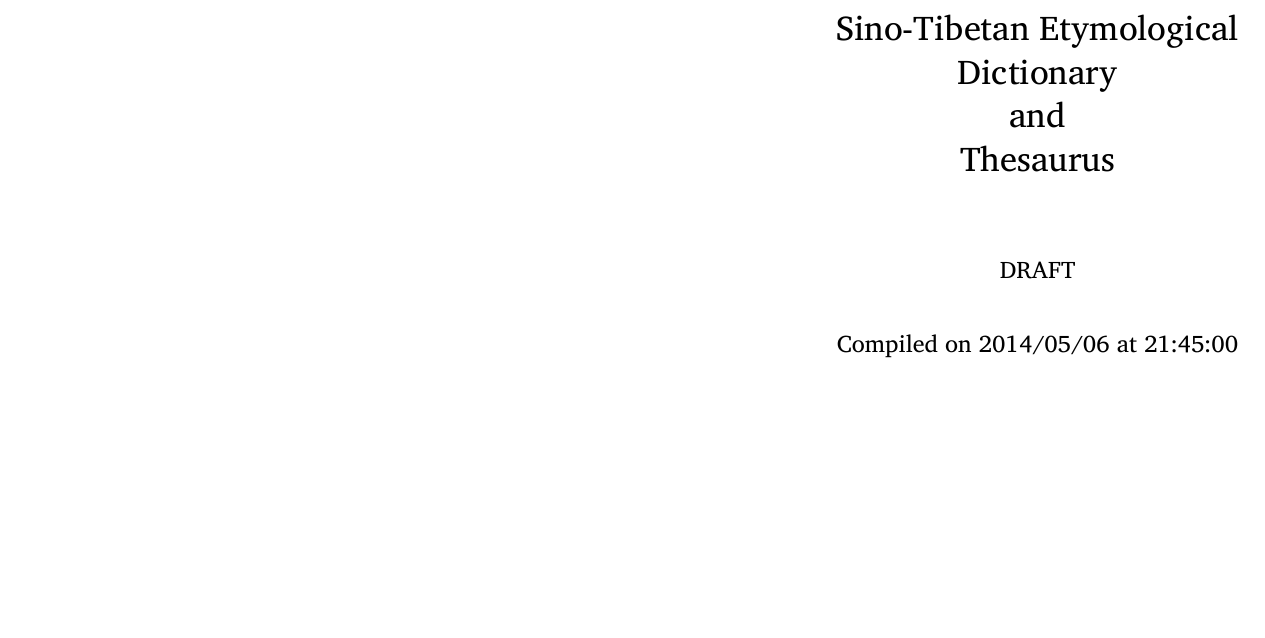
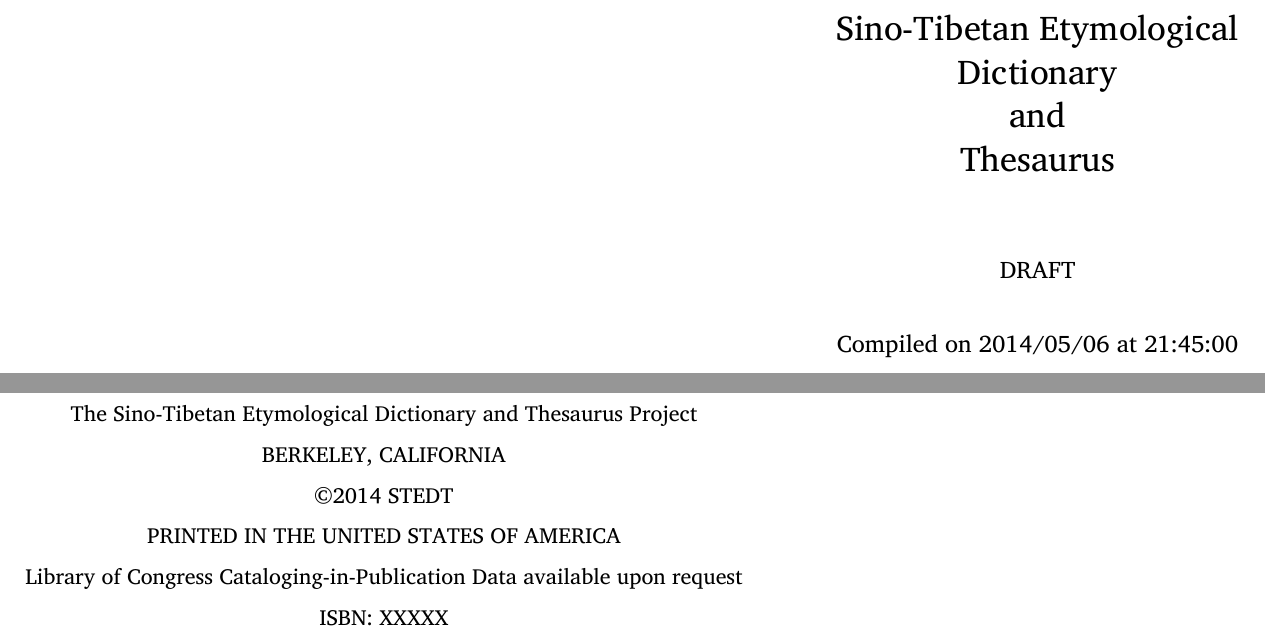
Before and after one commit to dwbruhn/stedt, a LaTeX thesis (printutils/frontmatter/masterTemplate.tex, which reads printutils/frontmatter/copyright.tex): part of page 1 of 13 before the commit and two parts of pages 1 and 2 of 13 after it, the two joined at a grey line, cut so that both start at the same text, the shorter picture padded with empty space. Compiled offline with XeLaTeX; a missing font is replaced by an installed copy or a similar font.

Commit message:
r1086: adding copyright.tex here. tweaking masterTemplate.tex

```diff
--- /dev/null
+++ b/printutils/frontmatter/copyright.tex
@@ -0,0 +1,18 @@
+\chapter*{}
+
+\vspace{25em}
+
+\begin{center}
+The Sino-Tibetan Etymological Dictionary and Thesaurus Project
+
+BERKELEY, CALIFORNIA
+
+\copyright 2014 STEDT
+
+PRINTED IN THE UNITED STATES OF AMERICA
+
+Library of Congress Cataloging-in-Publication Data available upon request
+
+ISBN: XXXXX
+
+\end{center}
```
Also changed, not shown: printutils/frontmatter/masterTemplate.tex (+4 -2 lines).
